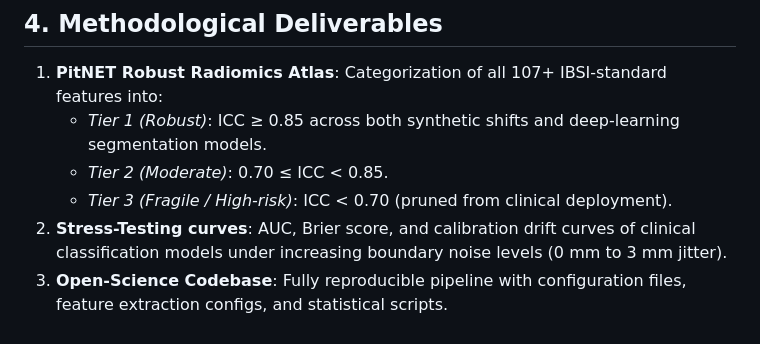
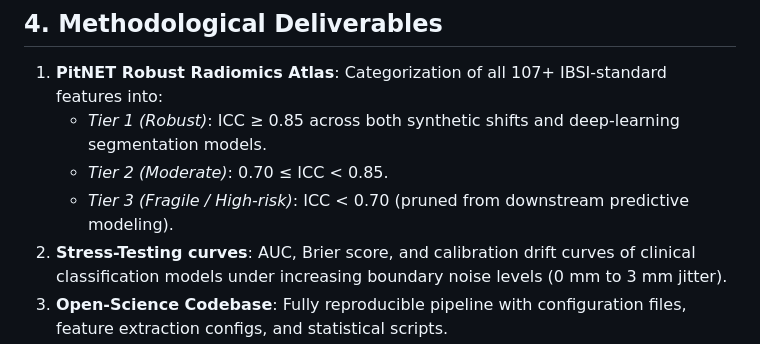
Before and after one commit to Hajimi-Sudo/pitnet-mri-radiomics-reproducibility, a Markdown page: docs/RESEARCH_BRIEF.md, the part around the change. Drawn GitHub-style.

Commit message:
docs: tone down clinical deployment phrasing to predictive modeling

```diff
--- a/docs/RESEARCH_BRIEF.md
+++ b/docs/RESEARCH_BRIEF.md
@@ -24,6 +24,6 @@
 1. **PitNET Robust Radiomics Atlas**: Categorization of all 107+ IBSI-standard features into:
    - *Tier 1 (Robust)*: ICC ≥ 0.85 across both synthetic shifts and deep-learning segmentation models.
    - *Tier 2 (Moderate)*: 0.70 ≤ ICC < 0.85.
-   - *Tier 3 (Fragile / High-risk)*: ICC < 0.70 (pruned from clinical deployment).
+   - *Tier 3 (Fragile / High-risk)*: ICC < 0.70 (pruned from downstream predictive modeling).
 2. **Stress-Testing curves**: AUC, Brier score, and calibration drift curves of clinical classification models under increasing boundary noise levels (0 mm to 3 mm jitter).
 3. **Open-Science Codebase**: Fully reproducible pipeline with configuration files, feature extraction configs, and statistical scripts.
```
